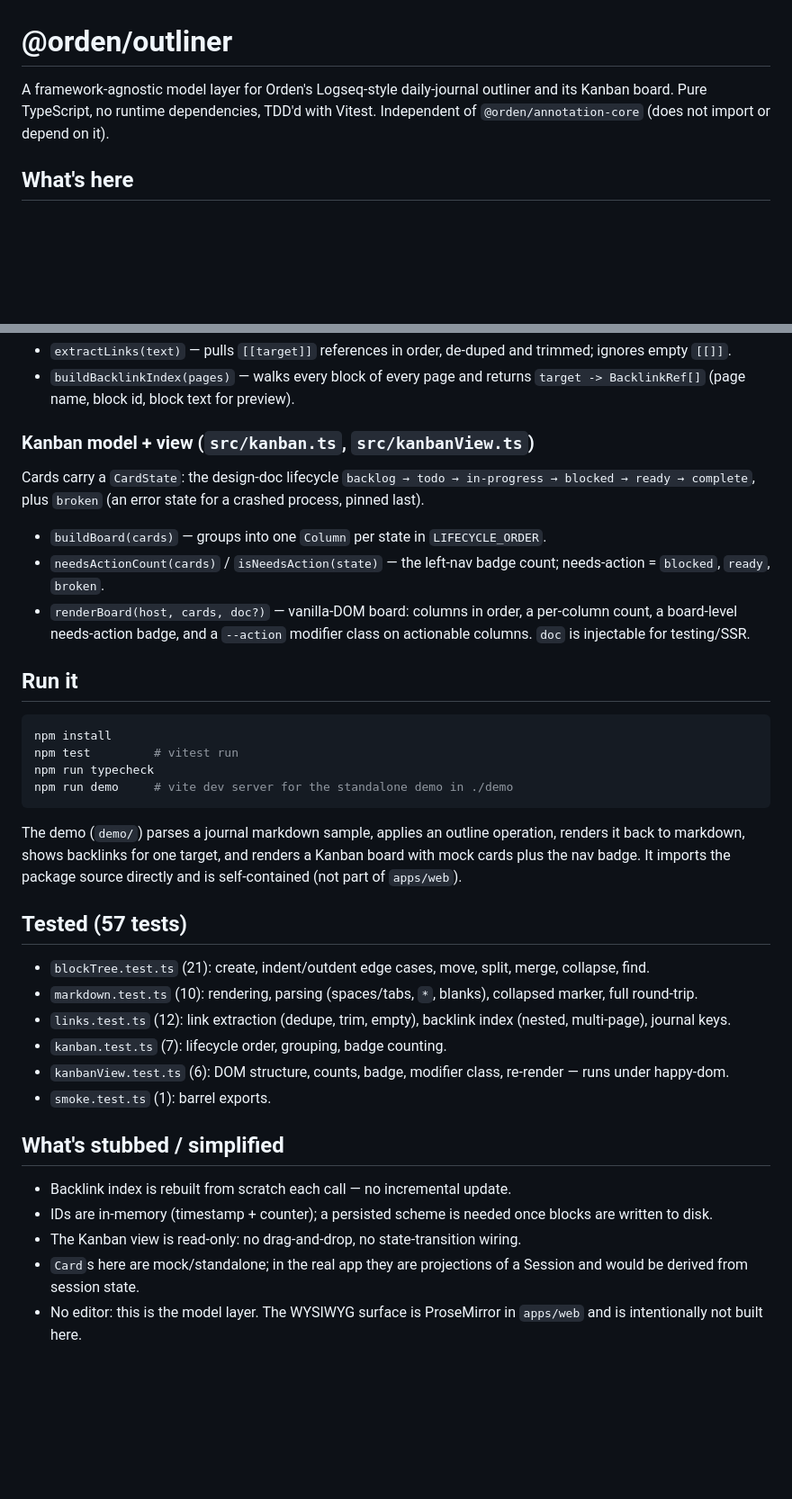
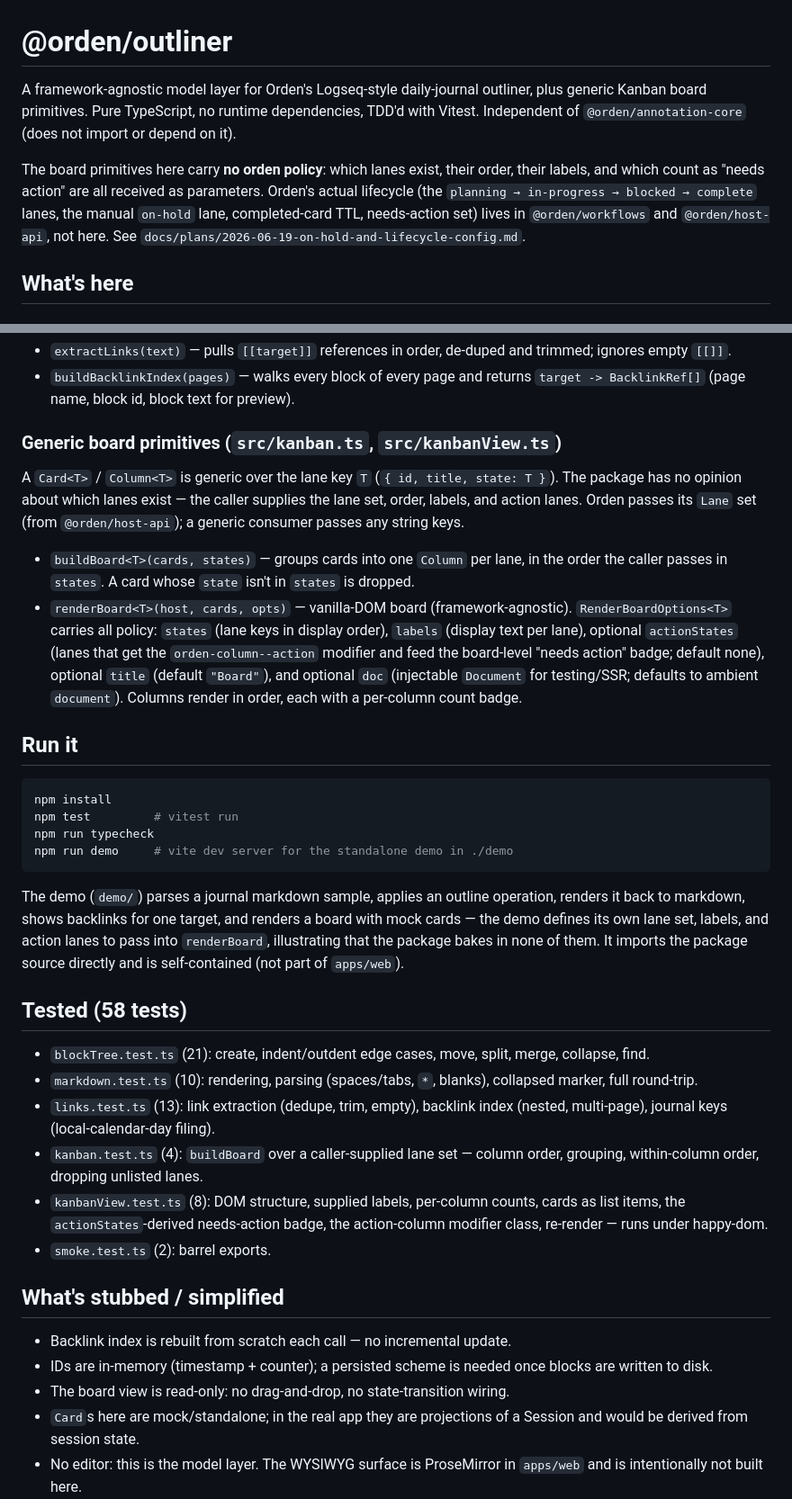
Before and after one commit to 1beb/orden, a Markdown page: packages/outliner/README.md, 2 parts joined by grey strips. Shown at 90% size. GitHub-like rendering; blank space fills up the shorter version.

Commit message:
docs(outliner): rewrite README for generic-only board surface

```diff
--- a/packages/outliner/README.md
+++ b/packages/outliner/README.md
@@ -1,8 +1,16 @@
 # @orden/outliner
 
-A framework-agnostic model layer for Orden's Logseq-style daily-journal outliner
-and its Kanban board. Pure TypeScript, no runtime dependencies, TDD'd with
-Vitest. Independent of `@orden/annotation-core` (does not import or depend on it).
+A framework-agnostic model layer for Orden's Logseq-style daily-journal outliner,
+plus generic Kanban board primitives. Pure TypeScript, no runtime dependencies,
+TDD'd with Vitest. Independent of `@orden/annotation-core` (does not import or
+depend on it).
+
+The board primitives here carry **no orden policy**: which lanes exist, their
+order, their labels, and which count as "needs action" are all received as
+parameters. Orden's actual lifecycle (the `planning → in-progress → blocked →
+complete` lanes, the manual `on-hold` lane, completed-card TTL, needs-action set)
+lives in `@orden/workflows` and `@orden/host-api`, not here. See
+`docs/plans/2026-06-19-on-hold-and-lifecycle-config.md`.
 
 ## What's here
 
@@ -44,18 +52,23 @@ makes a named non-journal page (e.g. a project page).
 - `buildBacklinkIndex(pages)` — walks every block of every page and returns
   `target -> BacklinkRef[]` (page name, block id, block text for preview).
 
-### Kanban model + view (`src/kanban.ts`, `src/kanbanView.ts`)
+### Generic board primitives (`src/kanban.ts`, `src/kanbanView.ts`)
 
-Cards carry a `CardState`: the design-doc lifecycle
-`backlog → todo → in-progress → blocked → ready → complete`, plus `broken` (an
-error state for a crashed process, pinned last).
+A `Card<T>` / `Column<T>` is generic over the lane key `T` (`{ id, title, state:
+T }`). The package has no opinion about which lanes exist — the caller supplies
+the lane set, order, labels, and action lanes. Orden passes its `Lane` set (from
+`@orden/host-api`); a generic consumer passes any string keys.
 
-- `buildBoard(cards)` — groups into one `Column` per state in `LIFECYCLE_ORDER`.
-- `needsActionCount(cards)` / `isNeedsAction(state)` — the left-nav badge count;
-  needs-action = `blocked`, `ready`, `broken`.
-- `renderBoard(host, cards, doc?)` — vanilla-DOM board: columns in order, a
-  per-column count, a board-level needs-action badge, and a `--action` modifier
-  class on actionable columns. `doc` is injectable for testing/SSR.
+- `buildBoard<T>(cards, states)` — groups cards into one `Column` per lane, in the
+  order the caller passes in `states`. A card whose `state` isn't in `states` is
+  dropped.
+- `renderBoard<T>(host, cards, opts)` — vanilla-DOM board (framework-agnostic).
+  `RenderBoardOptions<T>` carries all policy: `states` (lane keys in display
+  order), `labels` (display text per lane), optional `actionStates` (lanes that
+  get the `orden-column--action` modifier and feed the board-level "needs action"
+  badge; default none), optional `title` (default `"Board"`), and optional `doc`
+  (injectable `Document` for testing/SSR; defaults to ambient `document`). Columns
+  render in order, each with a per-column count badge.
 
 ## Run it
 
@@ -68,28 +81,32 @@ npm run demo     # vite dev server for the standalone demo in ./demo
 
 The demo (`demo/`) parses a journal markdown sample, applies an outline
 operation, renders it back to markdown, shows backlinks for one target, and
-renders a Kanban board with mock cards plus the nav badge. It imports the package
-source directly and is self-contained (not part of `apps/web`).
+renders a board with mock cards — the demo defines its own lane set, labels, and
+action lanes to pass into `renderBoard`, illustrating that the package bakes in
+none of them. It imports the package source directly and is self-contained (not
+part of `apps/web`).
 
-## Tested (57 tests)
+## Tested (58 tests)
 
 - `blockTree.test.ts` (21): create, indent/outdent edge cases, move, split,
   merge, collapse, find.
 - `markdown.test.ts` (10): rendering, parsing (spaces/tabs, `*`, blanks),
   collapsed marker, full round-trip.
-- `links.test.ts` (12): link extraction (dedupe, trim, empty), backlink index
-  (nested, multi-page), journal keys.
-- `kanban.test.ts` (7): lifecycle order, grouping, badge counting.
-- `kanbanView.test.ts` (6): DOM structure, counts, badge, modifier class,
-  re-render — runs under happy-dom.
-- `smoke.test.ts` (1): barrel exports.
+- `links.test.ts` (13): link extraction (dedupe, trim, empty), backlink index
+  (nested, multi-page), journal keys (local-calendar-day filing).
+- `kanban.test.ts` (4): `buildBoard` over a caller-supplied lane set — column
+  order, grouping, within-column order, dropping unlisted lanes.
+- `kanbanView.test.ts` (8): DOM structure, supplied labels, per-column counts,
+  cards as list items, the `actionStates`-derived needs-action badge, the
+  action-column modifier class, re-render — runs under happy-dom.
+- `smoke.test.ts` (2): barrel exports.
 
 ## What's stubbed / simplified
 
 - Backlink index is rebuilt from scratch each call — no incremental update.
 - IDs are in-memory (timestamp + counter); a persisted scheme is needed once
   blocks are written to disk.
-- The Kanban view is read-only: no drag-and-drop, no state-transition wiring.
+- The board view is read-only: no drag-and-drop, no state-transition wiring.
 - `Card`s here are mock/standalone; in the real app they are projections of a
   Session and would be derived from session state.
 - No editor: this is the model layer. The WYSIWYG surface is ProseMirror in
```
Also changed, not shown: other parts of packages/outliner/README.md (+5 -3 lines).
